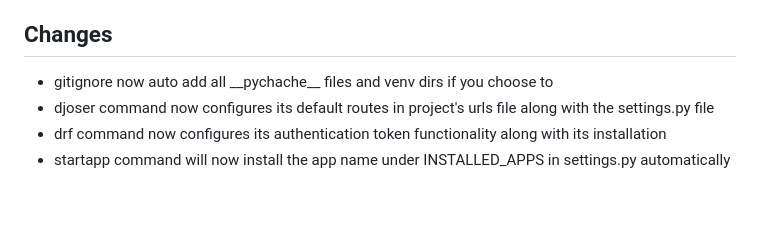
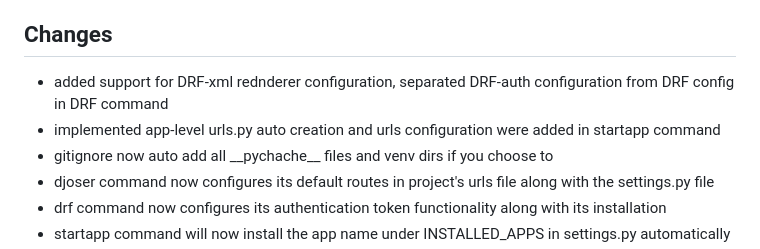
Before and after one commit to DafetiteOgaga/custom_commands, a Markdown page: README.md, the part around the change. Drawn GitHub-style; blank space fills up the shorter version.

```diff
--- a/README.md
+++ b/README.md
@@ -132,6 +132,8 @@ This file contains the notable changes made to the Custom Commands project.
    - drf
 
 ## Changes
+   - added support for DRF-xml rednderer configuration, separated DRF-auth configuration from DRF config in DRF command
+   - implemented app-level urls.py auto creation and urls configuration were added in startapp command
    - gitignore now auto add all \_\_pychache\_\_ files and venv dirs if you choose to
    - djoser command now configures its default routes in project's urls file along with the settings.py file
    - drf command now configures its authentication token functionality along with its installation
```
